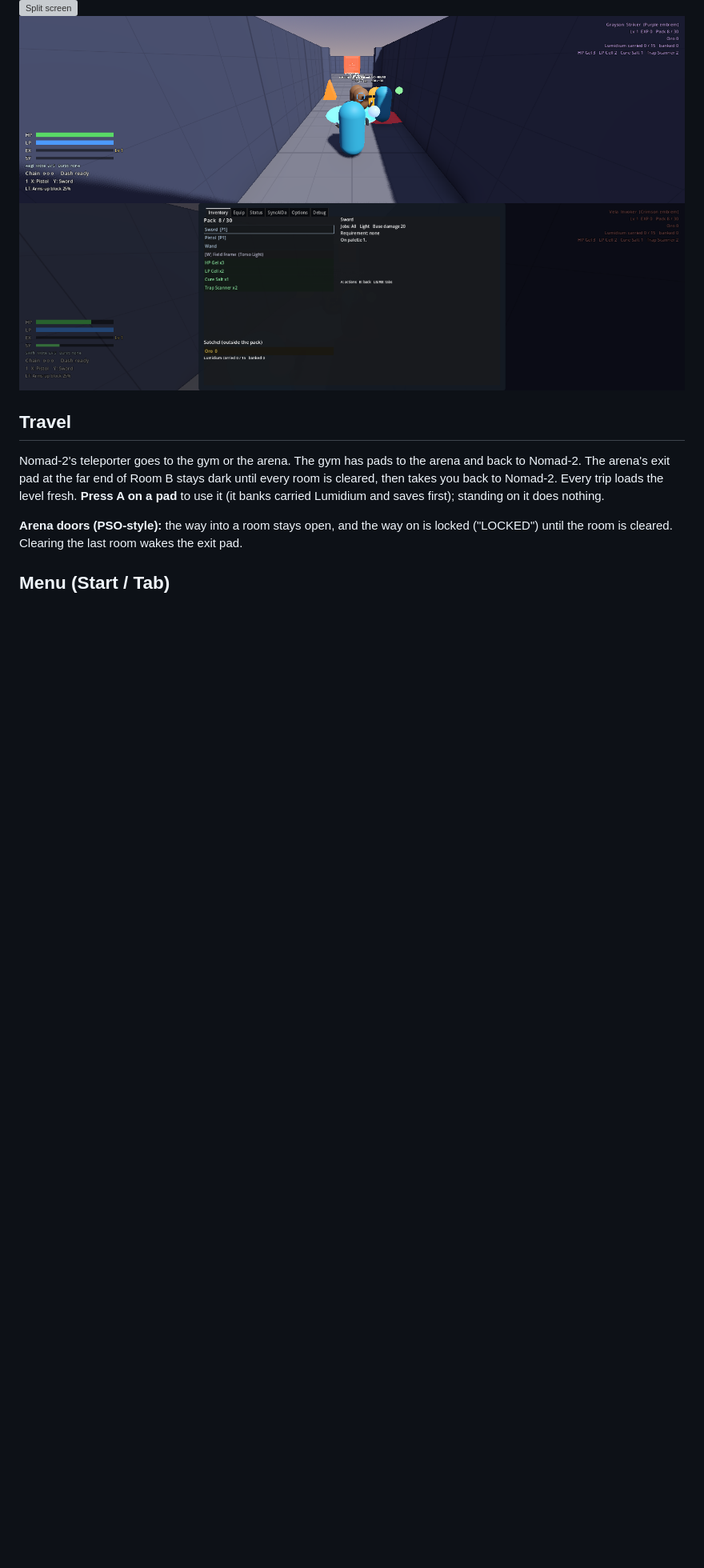
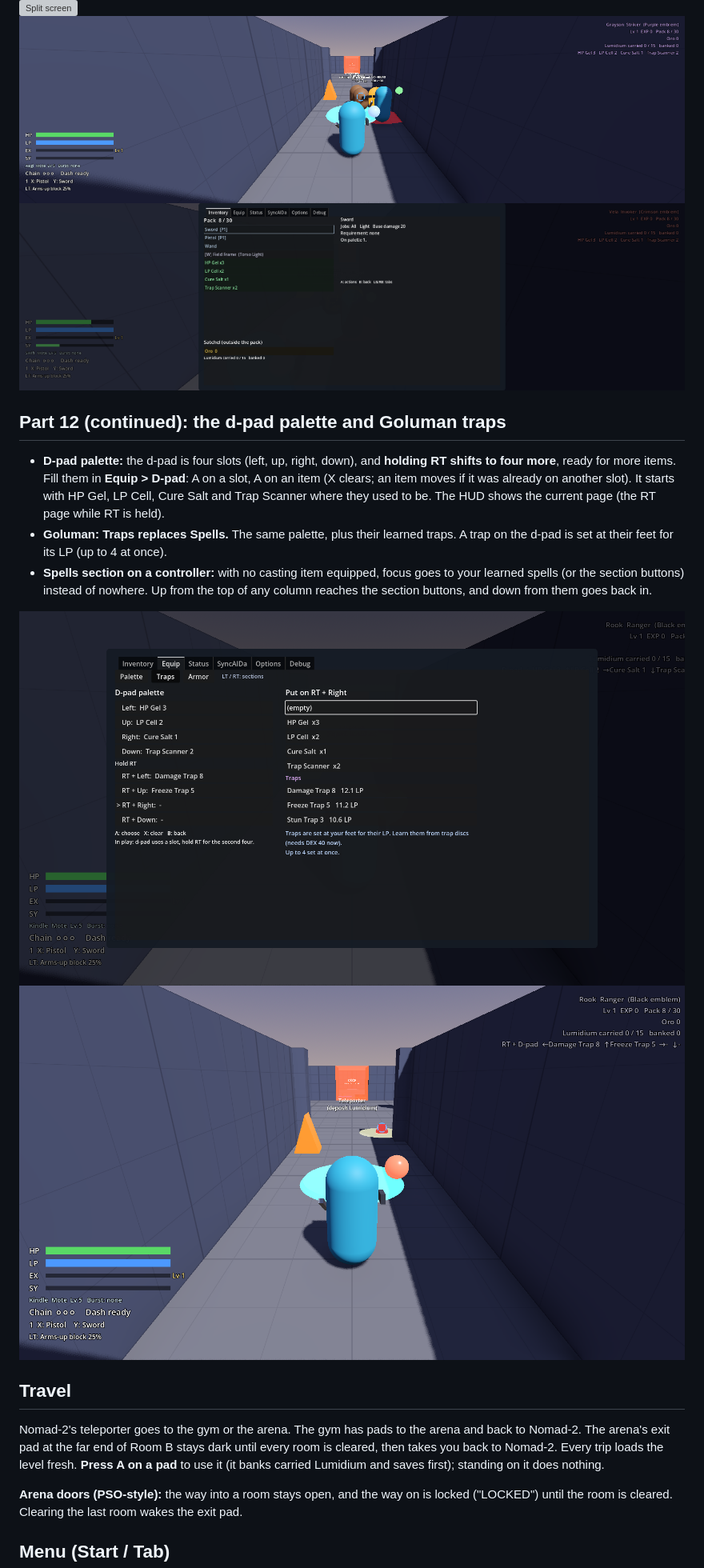
Before and after one commit to GLorenz90/Nomad-Seekers, a Markdown page: README.md, the part around one of its changes. Shown at 80% size. GitHub-like rendering; pictures changed too: docs/screenshots/dpad_rt_page.png (added), docs/screenshots/traps_section.png (added); blank space fills up the shorter version; grey boxes are pictures that could not be loaded.

Commit message:
D-pad palette (4 slots, RT for 4 more), Goluman Traps section, Spells tab controller fixes
- SaveData.quick_slots (8): consumables, and traps for Goluman; defaults match the old d-pad
- Player.use_quick / set_trap (LP, at the Seeker's feet); RT held shifts the page; HUD shows the page
- QuickTab: Equip > D-pad (Traps for Goluman, in place of Spells)
- EquipTab: sections per character; up from any column reaches the section buttons, down goes back in
- SpellsTab: with no casting items, focus goes to learned spells or the section button, never nowhere
- magic_test covers it all

Co-Authored-By: Claude Opus 5.5 <noreply@anthropic.com>
Claude-Session: https://claude.ai/code/session_0158GMUbAThobuu7yWuNoptn

```diff
--- a/README.md
+++ b/README.md
@@ -286,6 +286,15 @@ Couch co-op for up to four, split-screen.
 ![Split screen](docs/screenshots/coop_split.png)
 ![A guest's menu in their pane](docs/screenshots/coop_menu.png)
 
+
+## Part 12 (continued): the d-pad palette and Goluman traps
+- **D-pad palette:** the d-pad is four slots (left, up, right, down), and **holding RT shifts to four more**, ready for more items. Fill them in **Equip > D-pad**: A on a slot, A on an item (X clears; an item moves if it was already on another slot). It starts with HP Gel, LP Cell, Cure Salt and Trap Scanner where they used to be. The HUD shows the current page (the RT page while RT is held).
+- **Goluman: Traps replaces Spells.** The same palette, plus their learned traps. A trap on the d-pad is set at their feet for its LP (up to 4 at once).
+- **Spells section on a controller:** with no casting item equipped, focus goes to your learned spells (or the section buttons) instead of nowhere. Up from the top of any column reaches the section buttons, and down from them goes back in.
+
+![Traps section](docs/screenshots/traps_section.png)
+![The RT page on the HUD](docs/screenshots/dpad_rt_page.png)
+
 ## Travel
 Nomad-2's teleporter goes to the gym or the arena. The gym has pads to the arena and back to Nomad-2. The arena's exit pad at the far end of Room B stays dark until every room is cleared, then takes you back to Nomad-2. Every trip loads the level fresh. **Press A on a pad** to use it (it banks carried Lumidium and saves first); standing on it does nothing.
 
```
Also changed, not shown: other parts of README.md (+1 -1 lines), 10 other files.
